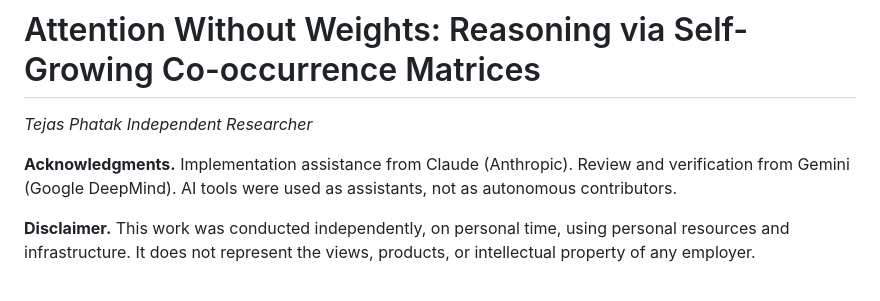
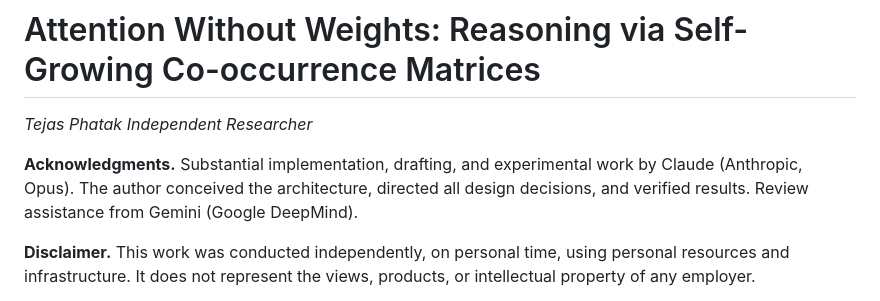
Before and after one commit to tejasphatak/webmind-research, a Markdown page: papers/new-gen-ai/paper.md, the part around the change. Drawn GitHub-style.

Commit message:
honest acknowledgment: Claude did heavy lifting, Tejas directed

```diff
--- a/papers/new-gen-ai/paper.md
+++ b/papers/new-gen-ai/paper.md
@@ -3,7 +3,7 @@
 *Tejas Phatak*
 *Independent Researcher*
 
-**Acknowledgments.** Implementation assistance from Claude (Anthropic). Review and verification from Gemini (Google DeepMind). AI tools were used as assistants, not as autonomous contributors.
+**Acknowledgments.** Substantial implementation, drafting, and experimental work by Claude (Anthropic, Opus). The author conceived the architecture, directed all design decisions, and verified results. Review assistance from Gemini (Google DeepMind).
 
 **Disclaimer.** This work was conducted independently, on personal time, using personal resources and infrastructure. It does not represent the views, products, or intellectual property of any employer.
 
```
